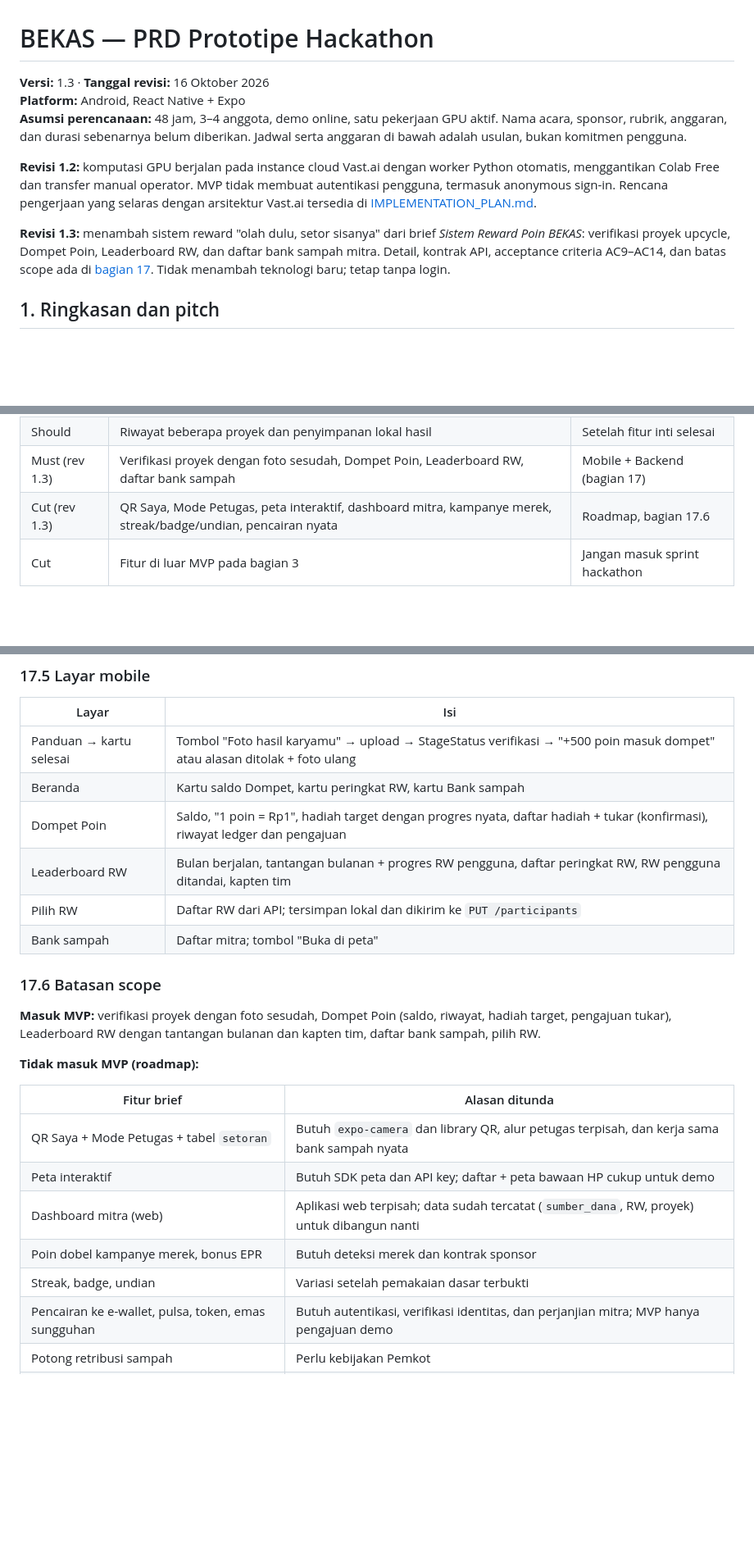
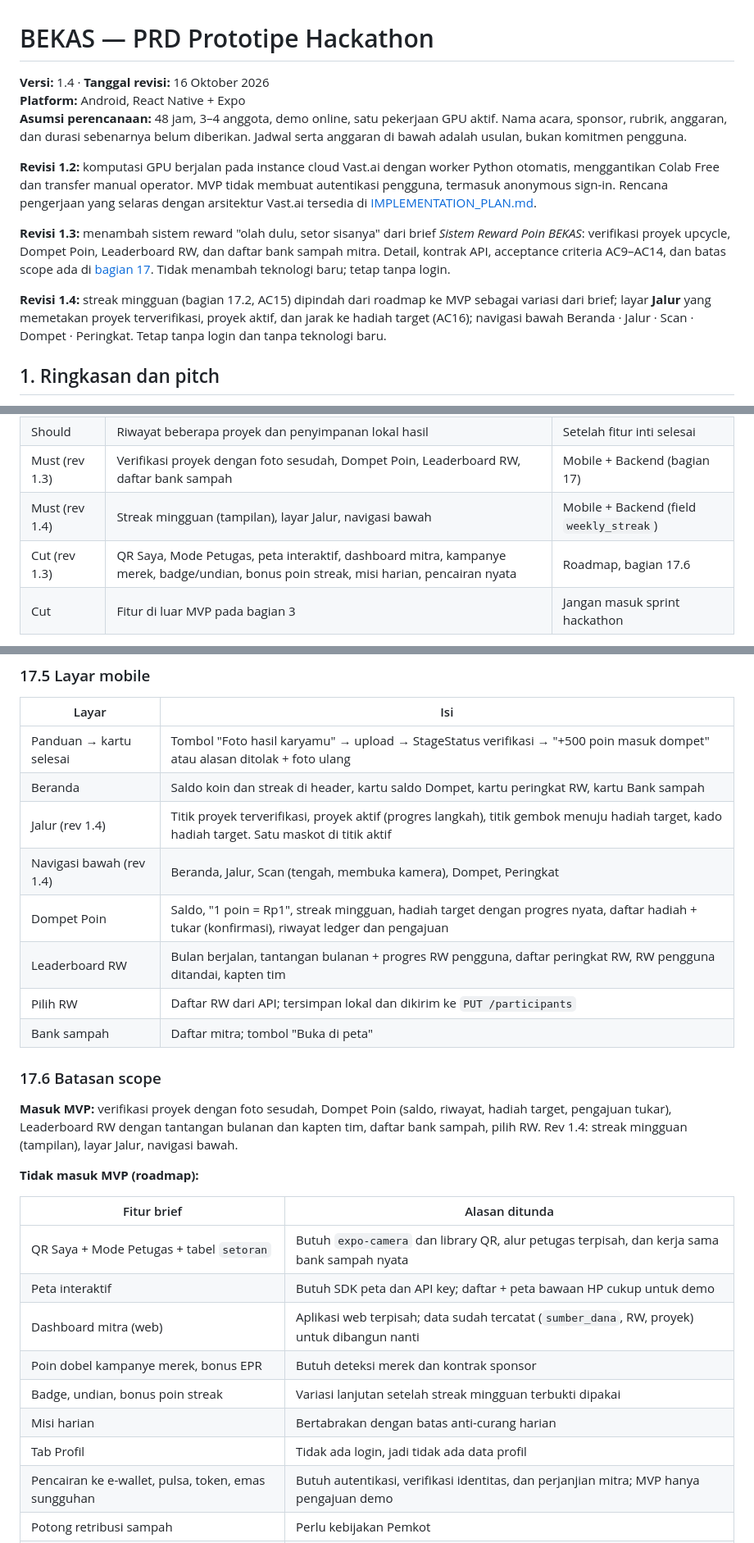
Before and after one commit to aureliajenn/BEKAS, a Markdown page: PRD.md, 3 parts joined by grey strips. Shown at 82% size. GitHub-like rendering; blank space fills up the shorter version.

```diff
--- a/PRD.md
+++ b/PRD.md
@@ -1,12 +1,14 @@
 # BEKAS — PRD Prototipe Hackathon
 
-**Versi:** 1.3 · **Tanggal revisi:** 16 Oktober 2026
+**Versi:** 1.4 · **Tanggal revisi:** 16 Oktober 2026
 **Platform:** Android, React Native + Expo
 **Asumsi perencanaan:** 48 jam, 3–4 anggota, demo online, satu pekerjaan GPU aktif. Nama acara, sponsor, rubrik, anggaran, dan durasi sebenarnya belum diberikan. Jadwal serta anggaran di bawah adalah usulan, bukan komitmen pengguna.
 
 **Revisi 1.2:** komputasi GPU berjalan pada instance cloud Vast.ai dengan worker Python otomatis, menggantikan Colab Free dan transfer manual operator. MVP tidak membuat autentikasi pengguna, termasuk anonymous sign-in. Rencana pengerjaan yang selaras dengan arsitektur Vast.ai tersedia di [IMPLEMENTATION_PLAN.md](IMPLEMENTATION_PLAN.md).
 
 **Revisi 1.3:** menambah sistem reward "olah dulu, setor sisanya" dari brief *Sistem Reward Poin BEKAS*: verifikasi proyek upcycle, Dompet Poin, Leaderboard RW, dan daftar bank sampah mitra. Detail, kontrak API, acceptance criteria AC9–AC14, dan batas scope ada di [bagian 17](#17-sistem-reward-poin-revisi-13). Tidak menambah teknologi baru; tetap tanpa login.
+
+**Revisi 1.4:** streak mingguan (bagian 17.2, AC15) dipindah dari roadmap ke MVP sebagai variasi dari brief; layar **Jalur** yang memetakan proyek terverifikasi, proyek aktif, dan jarak ke hadiah target (AC16); navigasi bawah Beranda · Jalur · Scan · Dompet · Peringkat. Tetap tanpa login dan tanpa teknologi baru.
 
 ## 1. Ringkasan dan pitch
 
@@ -76,7 +81,8 @@ Golden path demo tetap foto → melihat mesh → memilih ide → panduan. **Kete
 | Should | Koreksi sederhana label barang dan preferensi alat | Setelah alur lengkap stabil |
 | Should | Riwayat beberapa proyek dan penyimpanan lokal hasil | Setelah fitur inti selesai |
 | Must (rev 1.3) | Verifikasi proyek dengan foto sesudah, Dompet Poin, Leaderboard RW, daftar bank sampah | Mobile + Backend (bagian 17) |
-| Cut (rev 1.3) | QR Saya, Mode Petugas, peta interaktif, dashboard mitra, kampanye merek, streak/badge/undian, pencairan nyata | Roadmap, bagian 17.6 |
+| Must (rev 1.4) | Streak mingguan (tampilan), layar Jalur, navigasi bawah | Mobile + Backend (field `weekly_streak`) |
+| Cut (rev 1.3) | QR Saya, Mode Petugas, peta interaktif, dashboard mitra, kampanye merek, badge/undian, bonus poin streak, misi harian, pencairan nyata | Roadmap, bagian 17.6 |
 | Cut | Fitur di luar MVP pada bagian 3 | Jangan masuk sprint hackathon |
 
 **Nyata:** upload, worker GPU otomatis di Vast.ai, SF3D/TripoSR, GLB viewer, panggilan OpenAI, penyimpanan, dan status pekerjaan. **Shortcut:** tanpa akun/autentikasi pengguna; satu instance GPU dan satu job mesh aktif; desain visual sederhana. Tim menyiapkan dan mengelola instance, tetapi foto baru diproses tanpa transfer file atau eksekusi inferensi manual. **Fixture:** foto/GLB/JSON/ilustrasi contoh dipakai untuk pengembangan dan fallback demo, dengan label “Contoh tersimpan”. Hasil contoh tidak boleh ditampilkan seolah dihasilkan dari foto baru.
@@ -361,15 +369,17 @@ Kredit poin ditulis dalam transaksi yang sama dengan penyelesaian job `verificat
 | Layar | Isi |
 |---|---|
 | Panduan → kartu selesai | Tombol "Foto hasil karyamu" → upload → StageStatus verifikasi → "+500 poin masuk dompet" atau alasan ditolak + foto ulang |
-| Beranda | Kartu saldo Dompet, kartu peringkat RW, kartu Bank sampah |
-| Dompet Poin | Saldo, "1 poin = Rp1", hadiah target dengan progres nyata, daftar hadiah + tukar (konfirmasi), riwayat ledger dan pengajuan |
+| Beranda | Saldo koin dan streak di header, kartu saldo Dompet, kartu peringkat RW, kartu Bank sampah |
+| Jalur (rev 1.4) | Titik proyek terverifikasi, proyek aktif (progres langkah), titik gembok menuju hadiah target, kado hadiah target. Satu maskot di titik aktif |
+| Navigasi bawah (rev 1.4) | Beranda, Jalur, Scan (tengah, membuka kamera), Dompet, Peringkat |
+| Dompet Poin | Saldo, "1 poin = Rp1", streak mingguan, hadiah target dengan progres nyata, daftar hadiah + tukar (konfirmasi), riwayat ledger dan pengajuan |
 | Leaderboard RW | Bulan berjalan, tantangan bulanan + progres RW pengguna, daftar peringkat RW, RW pengguna ditandai, kapten tim |
 | Pilih RW | Daftar RW dari API; tersimpan lokal dan dikirim ke `PUT /participants` |
 | Bank sampah | Daftar mitra; tombol "Buka di peta" |
 
 ### 17.6 Batasan scope
 
-**Masuk MVP:** verifikasi proyek dengan foto sesudah, Dompet Poin (saldo, riwayat, hadiah target, pengajuan tukar), Leaderboard RW dengan tantangan bulanan dan kapten tim, daftar bank sampah, pilih RW.
+**Masuk MVP:** verifikasi proyek dengan foto sesudah, Dompet Poin (saldo, riwayat, hadiah target, pengajuan tukar), Leaderboard RW dengan tantangan bulanan dan kapten tim, daftar bank sampah, pilih RW. Rev 1.4: streak mingguan (tampilan), layar Jalur, navigasi bawah.
 
 **Tidak masuk MVP (roadmap):**
 
@@ -379,7 +389,9 @@ Kredit poin ditulis dalam transaksi yang sama dengan penyelesaian job `verificat
 | Peta interaktif | Butuh SDK peta dan API key; daftar + peta bawaan HP cukup untuk demo |
 | Dashboard mitra (web) | Aplikasi web terpisah; data sudah tercatat (`sumber_dana`, RW, proyek) untuk dibangun nanti |
 | Poin dobel kampanye merek, bonus EPR | Butuh deteksi merek dan kontrak sponsor |
-| Streak, badge, undian | Variasi setelah pemakaian dasar terbukti |
+| Badge, undian, bonus poin streak | Variasi lanjutan setelah streak mingguan terbukti dipakai |
+| Misi harian | Bertabrakan dengan batas anti-curang harian |
+| Tab Profil | Tidak ada login, jadi tidak ada data profil |
 | Pencairan ke e-wallet, pulsa, token, emas sungguhan | Butuh autentikasi, verifikasi identitas, dan perjanjian mitra; MVP hanya pengajuan demo |
 | Potong retribusi sampah | Perlu kebijakan Pemkot |
 | Lapis 3: jual hasil kerajinan | Slide roadmap (pesanan suvenir CSR, bazar) |
```
Also changed, not shown: other parts of PRD.md (+6 -1 lines), DESIGN.md (+7 -2 lines), docs/api-contract.md (+2 -0 lines).
